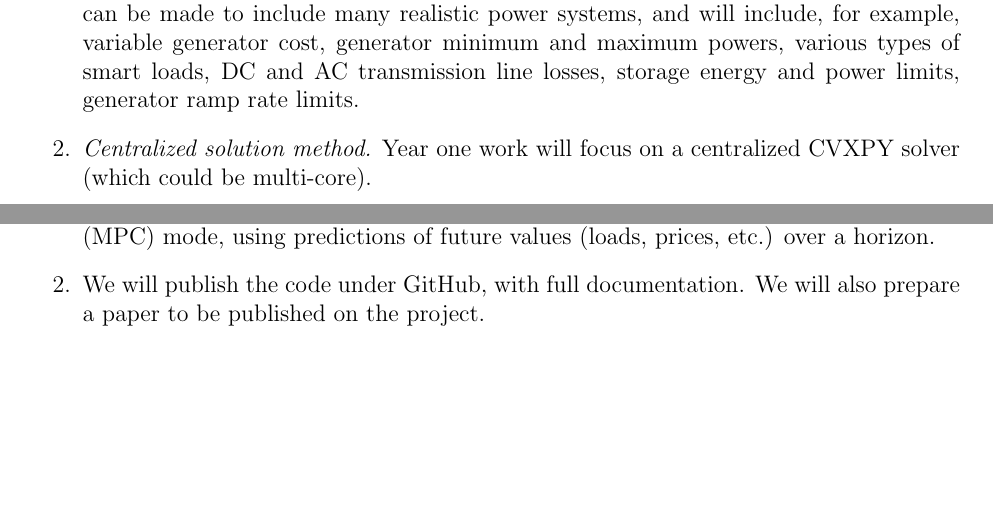
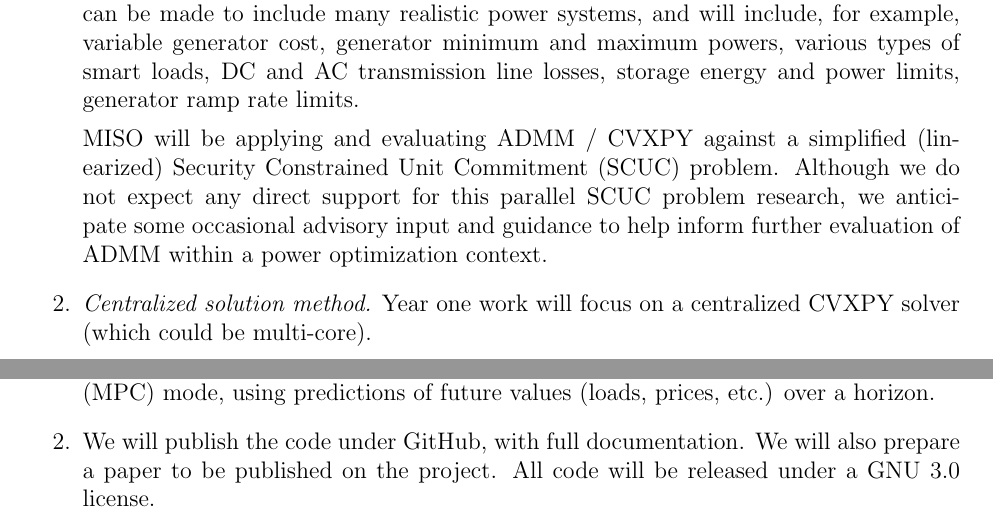
Before and after one commit to cvxgrp/cvxpower, a LaTeX document (proposal.tex): two parts of pages 2 and 3 of 4, joined at a grey line, cut so that both start at the same text, the shorter picture padded with empty space. Compiled offline with LaTeX, dvips and Ghostscript; a LaTeX package or settings file that is missing is left out.

Commit message:
small edits.

```diff
--- a/proposal.tex
+++ b/proposal.tex
@@ -106,13 +106,14 @@ generator ramp rate limits.
 
 %Although the focus of this year one research is centered on
 %Optimal Power Flow,
-%MISO will also be applying and evaluating ADMM / CVXPY
-%against a simplified (linearized) Security Constrained
-%Unit Commitment (SCUC) problem set as well.
-%Although we do not expect any direct support for
-%this parallel SCUC problem research,
-%we anticipate some occasional advisory input and guidance
-%to help inform further evaluation of ADMM within a power optimization context.
+MISO will be applying and evaluating ADMM / CVXPY
+against a simplified (linearized) Security Constrained
+Unit Commitment (SCUC) problem.
+Although we do not expect any direct support for
+this parallel SCUC problem research,
+we anticipate some occasional advisory input and guidance
+to help inform further evaluation of ADMM within a power
+optimization context.
 
 \item \emph{Centralized solution method.}
 Year one work will focus on a centralized CVXPY solver
@@ -176,6 +177,7 @@ mode, using predictions of future values (loads, prices, etc.) over a horizon.
 \item
 We will publish the code under GitHub,
 with full documentation. We will also prepare a paper to be published on the project.
+All code will be released under a GNU 3.0 license.
 
 \item
 We will work with MISO Energy technical contacts to keep them in the loop,
```
